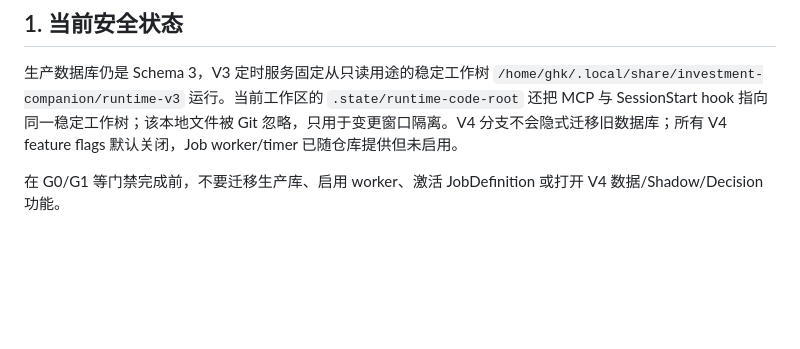
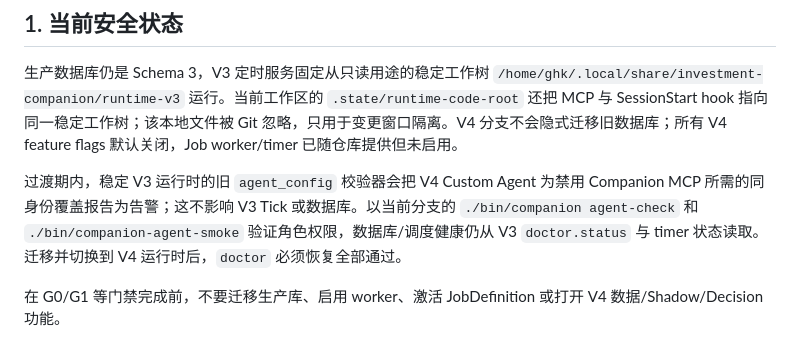
Before and after one commit to Lanbasara/investment-companion, a Markdown page: docs/V4-OPERATIONS.md, the part around the change. Rendered like a GitHub page; blank space fills up the shorter version.

Commit message:
docs: clarify V3 to V4 transition checks

```diff
--- a/docs/V4-OPERATIONS.md
+++ b/docs/V4-OPERATIONS.md
@@ -6,6 +6,8 @@
 ## 1. 当前安全状态
 
 生产数据库仍是 Schema 3，V3 定时服务固定从只读用途的稳定工作树 `/home/ghk/.local/share/investment-companion/runtime-v3` 运行。当前工作区的 `.state/runtime-code-root` 还把 MCP 与 SessionStart hook 指向同一稳定工作树；该本地文件被 Git 忽略，只用于变更窗口隔离。V4 分支不会隐式迁移旧数据库；所有 V4 feature flags 默认关闭，Job worker/timer 已随仓库提供但未启用。
+
+过渡期内，稳定 V3 运行时的旧 `agent_config` 校验器会把 V4 Custom Agent 为禁用 Companion MCP 所需的同身份覆盖报告为告警；这不影响 V3 Tick 或数据库。以当前分支的 `./bin/companion agent-check` 和 `./bin/companion-agent-smoke` 验证角色权限，数据库/调度健康仍从 V3 `doctor.status` 与 timer 状态读取。迁移并切换到 V4 运行时后，`doctor` 必须恢复全部通过。
 
 在 G0/G1 等门禁完成前，不要迁移生产库、启用 worker、激活 JobDefinition 或打开 V4 数据/Shadow/Decision 功能。
 
```
Also changed, not shown: docs/PROJECT-STATUS.md (+2 -2 lines).
